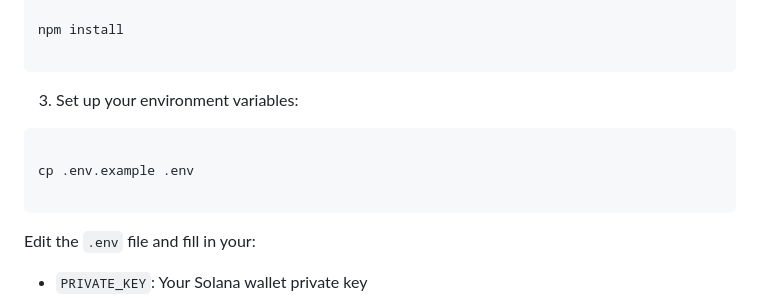
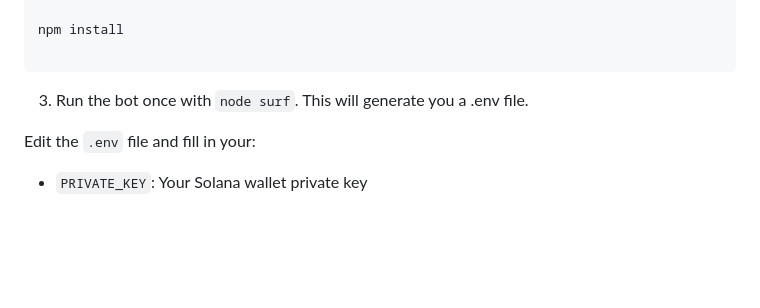
Before and after one commit to Spuddya7x/PulseSurfer, a Markdown page: readme.md, the part around the change. Rendered like a GitHub page; blank space fills up the shorter version.

````diff
--- a/readme.md
+++ b/readme.md
@@ -78,13 +78,8 @@ npm install
 
 
 
-3. Set up your environment variables:
+3. Run the bot once with ```node surf```. This will generate you a .env file.
 
-```
-
-cp .env.example .env
-
-```
 
 Edit the `.env` file and fill in your:
 
````
